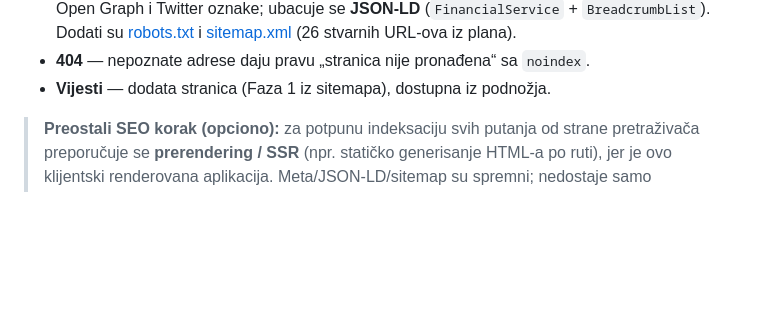
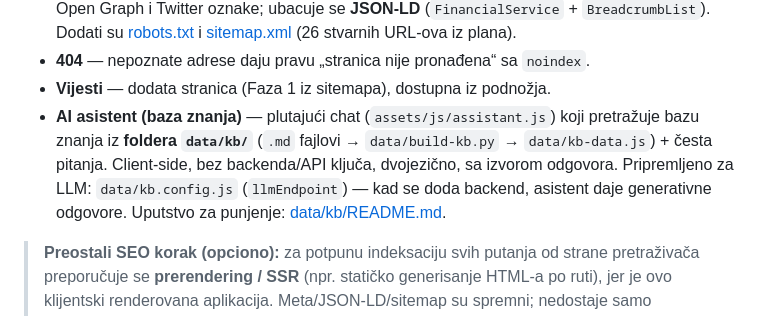
Before and after one commit to jandricmiodrag-create/EUBR-sajt, a Markdown page: README.md, the part around the change. Drawn GitHub-style; blank space fills up the shorter version.

Commit message:
docs: AI asistent + baza znanja u README
Co-Authored-By: Claude Opus 4.8 <noreply@anthropic.com>

```diff
--- a/README.md
+++ b/README.md
@@ -109,6 +109,12 @@ eurobroker.ba/
   [sitemap.xml](sitemap.xml) (26 stvarnih URL-ova iz plana).
 - **404** — nepoznate adrese daju pravu „stranica nije pronađena“ sa `noindex`.
 - **Vijesti** — dodata stranica (Faza 1 iz sitemapa), dostupna iz podnožja.
+- **AI asistent (baza znanja)** — plutajući chat (`assets/js/assistant.js`) koji
+  pretražuje bazu znanja iz **foldera `data/kb/`** (`.md` fajlovi → `data/build-kb.py`
+  → `data/kb-data.js`) + česta pitanja. Client-side, bez backenda/API ključa,
+  dvojezično, sa izvorom odgovora. Pripremljeno za LLM: `data/kb.config.js`
+  (`llmEndpoint`) — kad se doda backend, asistent daje generativne odgovore.
+  Uputstvo za punjenje: [data/kb/README.md](data/kb/README.md).
 
 > **Preostali SEO korak (opciono):** za potpunu indeksaciju svih putanja od strane
 > pretraživača preporučuje se **prerendering / SSR** (npr. statičko generisanje HTML-a
```
